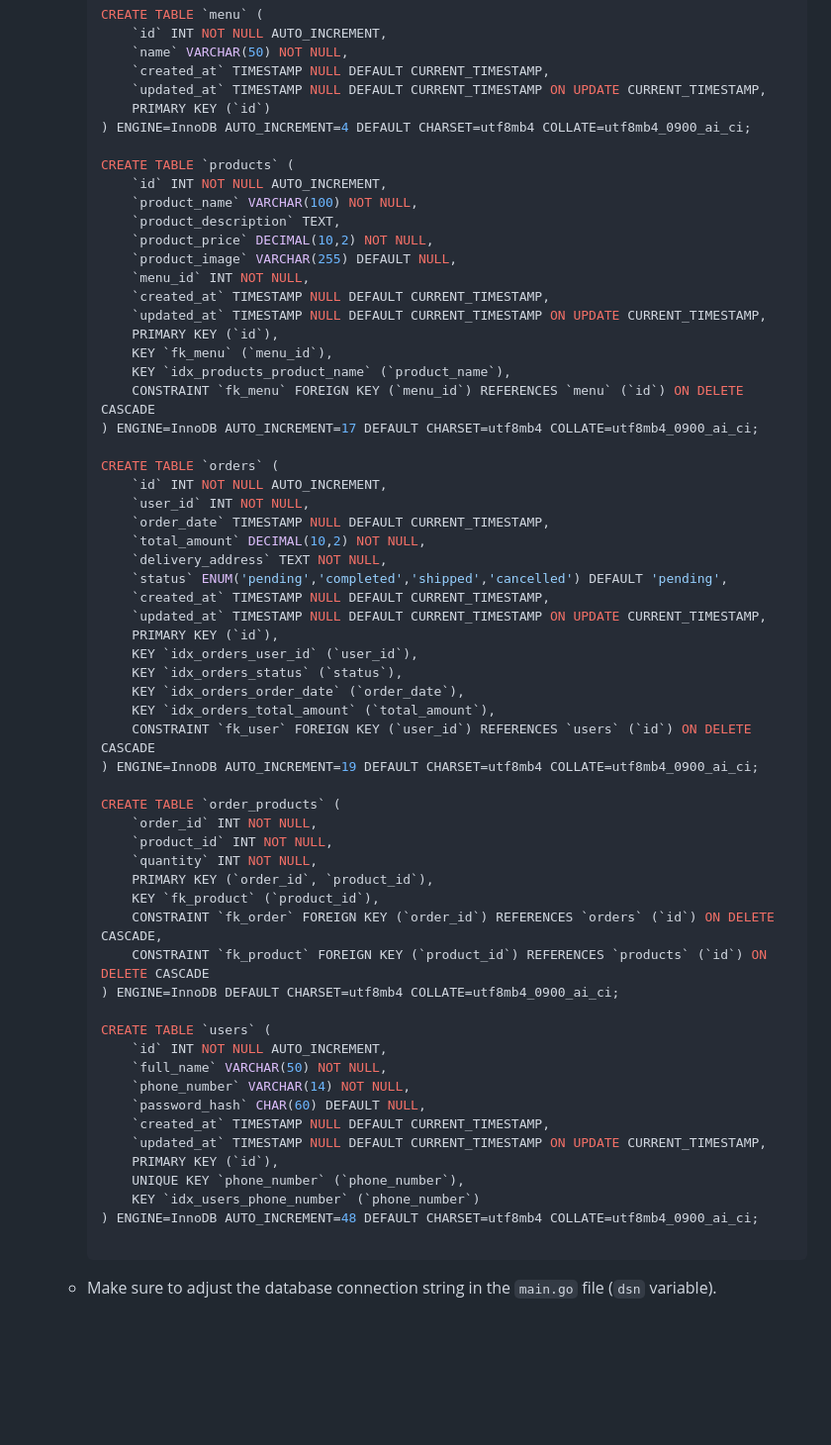
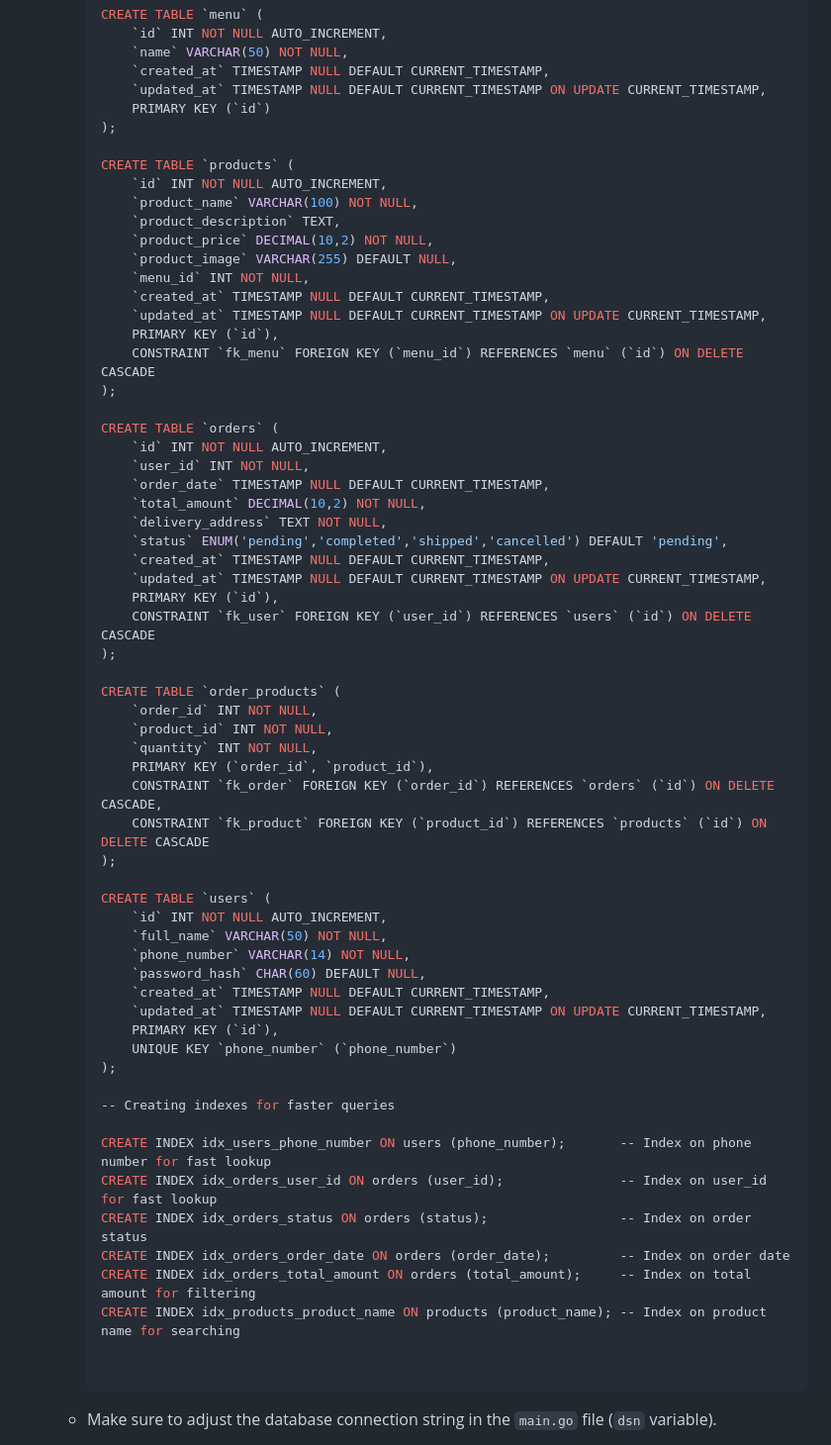
Before and after one commit to m-golang/food-order-app, a Markdown page: README.md, the part around the change. Shown: that part at 99% size. Rendered like a GitHub page; blank space fills up the shorter version.

Commit message:
Food ordering v1

```diff
--- a/README.md
+++ b/README.md
@@ -76,7 +76,7 @@ A simple and secure web application for ordering food. Users can sign up, log in
             `created_at` TIMESTAMP NULL DEFAULT CURRENT_TIMESTAMP,
             `updated_at` TIMESTAMP NULL DEFAULT CURRENT_TIMESTAMP ON UPDATE CURRENT_TIMESTAMP,
             PRIMARY KEY (`id`)
-        ) ENGINE=InnoDB AUTO_INCREMENT=4 DEFAULT CHARSET=utf8mb4 COLLATE=utf8mb4_0900_ai_ci;
+        );
 
         CREATE TABLE `products` (
             `id` INT NOT NULL AUTO_INCREMENT,
@@ -88,10 +88,8 @@ A simple and secure web application for ordering food. Users can sign up, log in
             `created_at` TIMESTAMP NULL DEFAULT CURRENT_TIMESTAMP,
             `updated_at` TIMESTAMP NULL DEFAULT CURRENT_TIMESTAMP ON UPDATE CURRENT_TIMESTAMP,
             PRIMARY KEY (`id`),
-            KEY `fk_menu` (`menu_id`),
-            KEY `idx_products_product_name` (`product_name`),
             CONSTRAINT `fk_menu` FOREIGN KEY (`menu_id`) REFERENCES `menu` (`id`) ON DELETE CASCADE
-        ) ENGINE=InnoDB AUTO_INCREMENT=17 DEFAULT CHARSET=utf8mb4 COLLATE=utf8mb4_0900_ai_ci;
+        );
 
         CREATE TABLE `orders` (
             `id` INT NOT NULL AUTO_INCREMENT,
@@ -103,22 +101,17 @@ A simple and secure web application for ordering food. Users can sign up, log in
             `created_at` TIMESTAMP NULL DEFAULT CURRENT_TIMESTAMP,
             `updated_at` TIMESTAMP NULL DEFAULT CURRENT_TIMESTAMP ON UPDATE CURRENT_TIMESTAMP,
             PRIMARY KEY (`id`),
-            KEY `idx_orders_user_id` (`user_id`),
-            KEY `idx_orders_status` (`status`),
-            KEY `idx_orders_order_date` (`order_date`),
-            KEY `idx_orders_total_amount` (`total_amount`),
             CONSTRAINT `fk_user` FOREIGN KEY (`user_id`) REFERENCES `users` (`id`) ON DELETE CASCADE
-        ) ENGINE=InnoDB AUTO_INCREMENT=19 DEFAULT CHARSET=utf8mb4 COLLATE=utf8mb4_0900_ai_ci;
+        );
 
         CREATE TABLE `order_products` (
             `order_id` INT NOT NULL,
             `product_id` INT NOT NULL,
             `quantity` INT NOT NULL,
             PRIMARY KEY (`order_id`, `product_id`),
-            KEY `fk_product` (`product_id`),
             CONSTRAINT `fk_order` FOREIGN KEY (`order_id`) REFERENCES `orders` (`id`) ON DELETE CASCADE,
             CONSTRAINT `fk_product` FOREIGN KEY (`product_id`) REFERENCES `products` (`id`) ON DELETE CASCADE
-        ) ENGINE=InnoDB DEFAULT CHARSET=utf8mb4 COLLATE=utf8mb4_0900_ai_ci;
+        );
 
         CREATE TABLE `users` (
             `id` INT NOT NULL AUTO_INCREMENT,
@@ -128,9 +121,18 @@ A simple and secure web application for ordering food. Users can sign up, log in
             `created_at` TIMESTAMP NULL DEFAULT CURRENT_TIMESTAMP,
             `updated_at` TIMESTAMP NULL DEFAULT CURRENT_TIMESTAMP ON UPDATE CURRENT_TIMESTAMP,
             PRIMARY KEY (`id`),
-            UNIQUE KEY `phone_number` (`phone_number`),
-            KEY `idx_users_phone_number` (`phone_number`)
-        ) ENGINE=InnoDB AUTO_INCREMENT=48 DEFAULT CHARSET=utf8mb4 COLLATE=utf8mb4_0900_ai_ci;
+            UNIQUE KEY `phone_number` (`phone_number`)
+        );
+
+        -- Creating indexes for faster queries
+
+        CREATE INDEX idx_users_phone_number ON users (phone_number);       -- Index on phone number for fast lookup
+        CREATE INDEX idx_orders_user_id ON orders (user_id);               -- Index on user_id for fast lookup
+        CREATE INDEX idx_orders_status ON orders (status);                 -- Index on order status
+        CREATE INDEX idx_orders_order_date ON orders (order_date);         -- Index on order date
+        CREATE INDEX idx_orders_total_amount ON orders (total_amount);     -- Index on total amount for filtering
+        CREATE INDEX idx_products_product_name ON products (product_name); -- Index on product name for searching
+
 
     - Make sure to adjust the database connection string in the `main.go` file (`dsn` variable).
 
```
